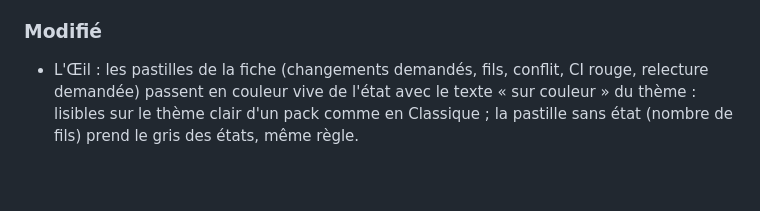
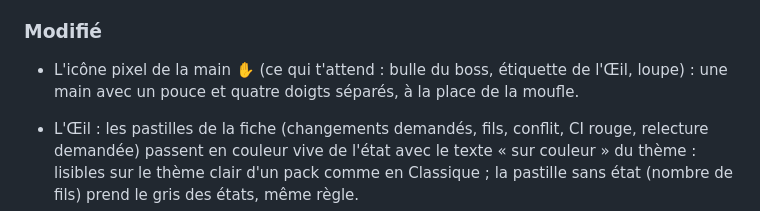
Before and after one commit to barberemi/pixel-bureau, a Markdown page: CHANGELOG.md, the part around the change. Drawn GitHub-style; blank space fills up the shorter version.

```diff
--- a/CHANGELOG.md
+++ b/CHANGELOG.md
@@ -36,6 +36,7 @@ Format : [Keep a Changelog](https://keepachangelog.com/fr/1.1.0/). Versions : `0
 
 ### Modifié
 
+- L'icône pixel de la main ✋ (ce qui t'attend : bulle du boss, étiquette de l'Œil, loupe) : une main avec un pouce et quatre doigts séparés, à la place de la moufle.
 - L'Œil : les pastilles de la fiche (changements demandés, fils, conflit, CI rouge, relecture demandée) passent en couleur vive de l'état avec le texte « sur couleur » du thème : lisibles sur le thème clair d'un pack comme en Classique ; la pastille sans état (nombre de fils) prend le gris des états, même règle.
 - L'Œil : l'étiquette sous l'œil passe en carte de deux lignes (la cible en gras, le motif dessous), fond sombre et liseré orange, deux fois moins large : lisible sur le thème d'un pack et sans couvrir le bureau du boss.
 - L'Œil suit les règles de la revue et de « Corriger » : brouillons, PR sans activité depuis 30 jours et relectures pas prêtes (conflit, CI rouge) hors de la ronde ; « changements demandés » seulement si la review est plus récente que ton dernier commit ; fils sans les comptes extérieurs ni les fils périmés ; relectures demandées à toi seulement (pas à tes équipes), sans bot ni label `skip-auto-review`. Sa fiche passe en sections, la carte regardée encadrée ; un clic sur une carte y pose l'œil 10 s. « ✓ Vu » (rien n'est gardé dans Kronn) et la notification du Mac de l'Œil sont retirés.
```
Also changed, not shown: guide/img/bulle-validation.png, guide/img/oeil.png, 2 other files.
